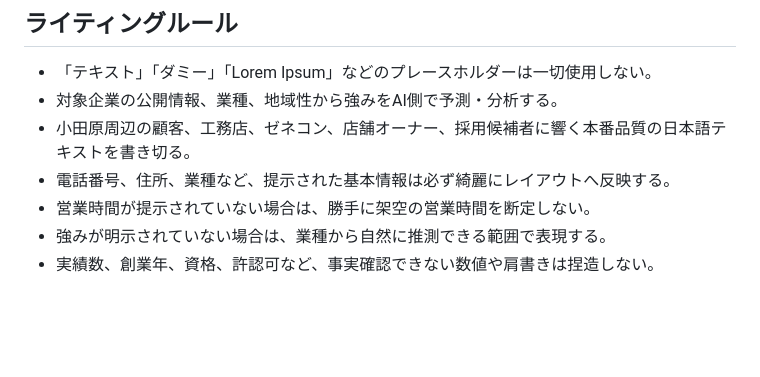
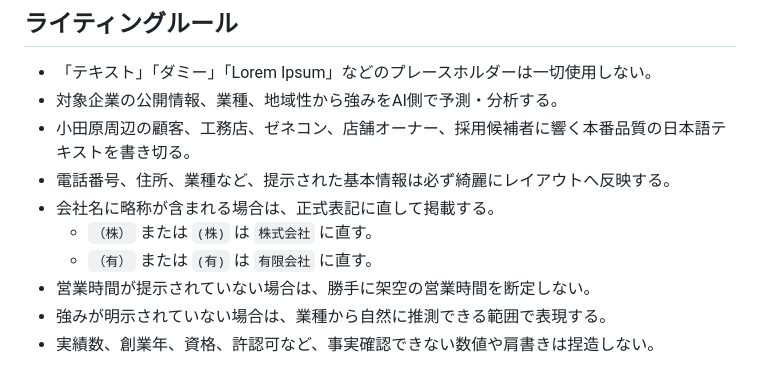
Before and after one commit to daikisakakibara-kanana/HP, a Markdown page: AGENTS.md, the part around the change. GitHub-like rendering; blank space fills up the shorter version.

Commit message:
Add company name normalization rules
Co-authored-by: daikisakakibara-kanana <daikisakakibara-kanana@users.noreply.github.com>

```diff
--- a/AGENTS.md
+++ b/AGENTS.md
@@ -90,6 +90,9 @@ ITリテラシーがあまり高くない地元のBtoB企業、工務店、製
 - 対象企業の公開情報、業種、地域性から強みをAI側で予測・分析する。
 - 小田原周辺の顧客、工務店、ゼネコン、店舗オーナー、採用候補者に響く本番品質の日本語テキストを書き切る。
 - 電話番号、住所、業種など、提示された基本情報は必ず綺麗にレイアウトへ反映する。
+- 会社名に略称が含まれる場合は、正式表記に直して掲載する。
+  - `（株）` または `(株)` は `株式会社` に直す。
+  - `（有）` または `(有)` は `有限会社` に直す。
 - 営業時間が提示されていない場合は、勝手に架空の営業時間を断定しない。
 - 強みが明示されていない場合は、業種から自然に推測できる範囲で表現する。
 - 実績数、創業年、資格、許認可など、事実確認できない数値や肩書きは捏造しない。
```
